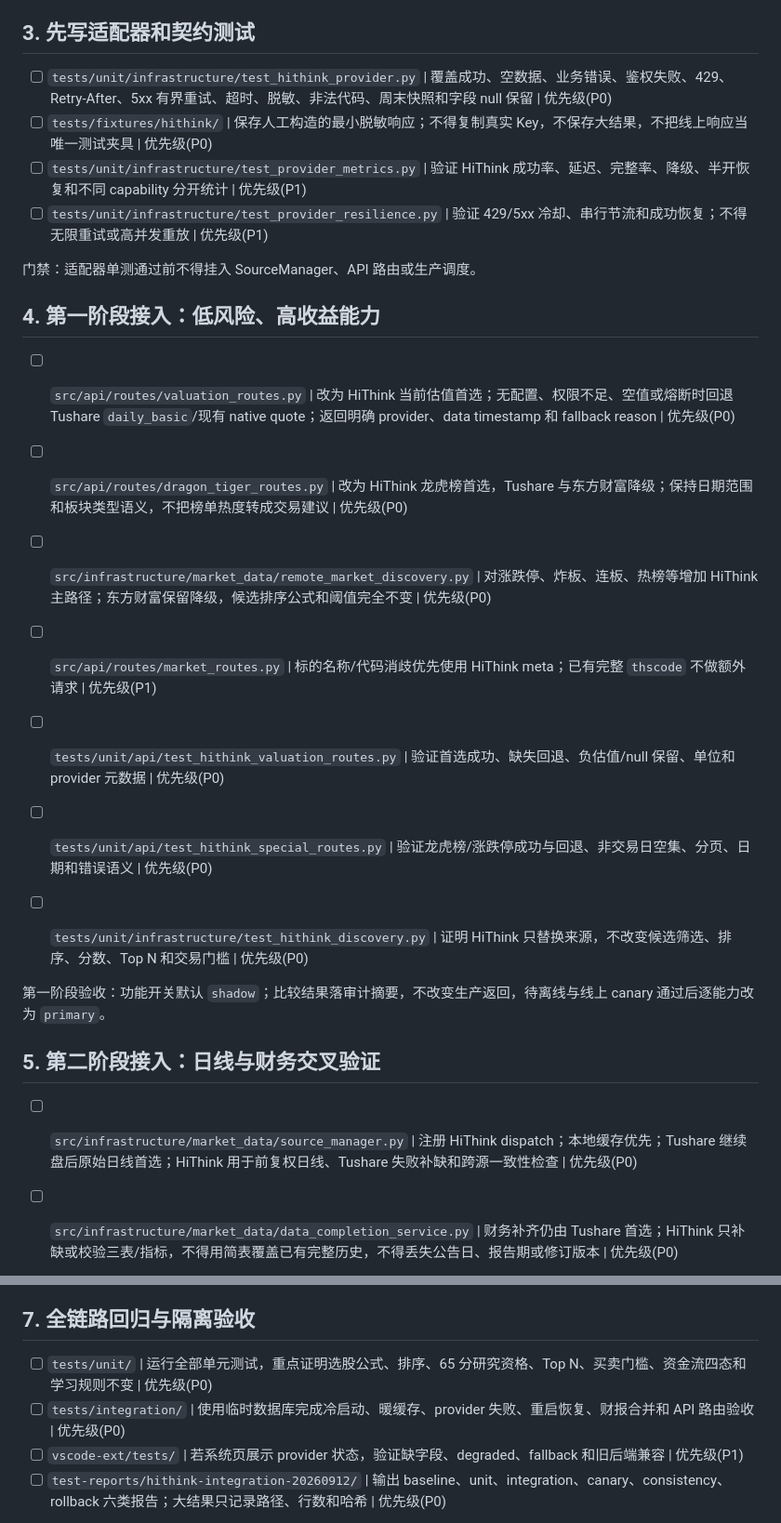
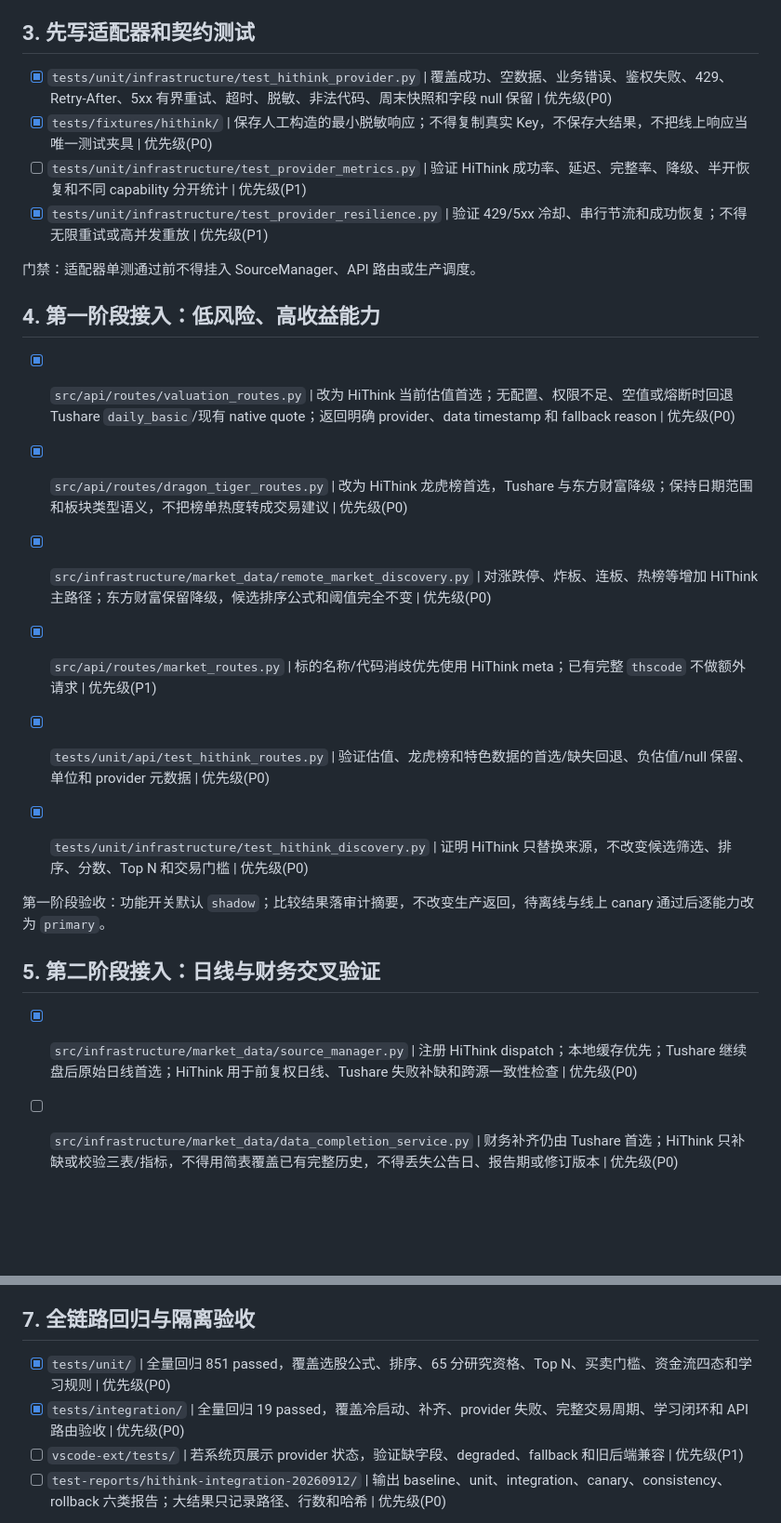
Before and after one commit to duritou/gupiao, a Markdown page: docs/luna-hithink-integration-20260912/dev-plan.md, 2 parts joined by grey strips. Shown at 93% size. GitHub-like rendering; blank space fills up the shorter version.

Commit message:
docs: sync HiThink execution checklist

```diff
--- a/docs/luna-hithink-integration-20260912/dev-plan.md
+++ b/docs/luna-hithink-integration-20260912/dev-plan.md
@@ -47,29 +47,28 @@
 
 ## 3. 先写适配器和契约测试
 
-- [ ] `tests/unit/infrastructure/test_hithink_provider.py` | 覆盖成功、空数据、业务错误、鉴权失败、429、Retry-After、5xx 有界重试、超时、脱敏、非法代码、周末快照和字段 null 保留 | 优先级(P0)
-- [ ] `tests/fixtures/hithink/` | 保存人工构造的最小脱敏响应；不得复制真实 Key，不保存大结果，不把线上响应当唯一测试夹具 | 优先级(P0)
+- [x] `tests/unit/infrastructure/test_hithink_provider.py` | 覆盖成功、空数据、业务错误、鉴权失败、429、Retry-After、5xx 有界重试、超时、脱敏、非法代码、周末快照和字段 null 保留 | 优先级(P0)
+- [x] `tests/fixtures/hithink/` | 保存人工构造的最小脱敏响应；不得复制真实 Key，不保存大结果，不把线上响应当唯一测试夹具 | 优先级(P0)
 - [ ] `tests/unit/infrastructure/test_provider_metrics.py` | 验证 HiThink 成功率、延迟、完整率、降级、半开恢复和不同 capability 分开统计 | 优先级(P1)
-- [ ] `tests/unit/infrastructure/test_provider_resilience.py` | 验证 429/5xx 冷却、串行节流和成功恢复；不得无限重试或高并发重放 | 优先级(P1)
+- [x] `tests/unit/infrastructure/test_provider_resilience.py` | 验证 429/5xx 冷却、串行节流和成功恢复；不得无限重试或高并发重放 | 优先级(P1)
 
 门禁：适配器单测通过前不得挂入 SourceManager、API 路由或生产调度。
 
 ## 4. 第一阶段接入：低风险、高收益能力
 
-- [ ] `src/api/routes/valuation_routes.py` | 改为 HiThink 当前估值首选；无配置、权限不足、空值或熔断时回退 Tushare `daily_basic`/现有 native quote；返回明确 provider、data timestamp 和 fallback reason | 优先级(P0)
-- [ ] `src/api/routes/dragon_tiger_routes.py` | 改为 HiThink 龙虎榜首选，Tushare 与东方财富降级；保持日期范围和板块类型语义，不把榜单热度转成交易建议 | 优先级(P0)
-- [ ] `src/infrastructure/market_data/remote_market_discovery.py` | 对涨跌停、炸板、连板、热榜等增加 HiThink 主路径；东方财富保留降级，候选排序公式和阈值完全不变 | 优先级(P0)
-- [ ] `src/api/routes/market_routes.py` | 标的名称/代码消歧优先使用 HiThink meta；已有完整 `thscode` 不做额外请求 | 优先级(P1)
+- [x] `src/api/routes/valuation_routes.py` | 改为 HiThink 当前估值首选；无配置、权限不足、空值或熔断时回退 Tushare `daily_basic`/现有 native quote；返回明确 provider、data timestamp 和 fallback reason | 优先级(P0)
+- [x] `src/api/routes/dragon_tiger_routes.py` | 改为 HiThink 龙虎榜首选，Tushare 与东方财富降级；保持日期范围和板块类型语义，不把榜单热度转成交易建议 | 优先级(P0)
+- [x] `src/infrastructure/market_data/remote_market_discovery.py` | 对涨跌停、炸板、连板、热榜等增加 HiThink 主路径；东方财富保留降级，候选排序公式和阈值完全不变 | 优先级(P0)
+- [x] `src/api/routes/market_routes.py` | 标的名称/代码消歧优先使用 HiThink meta；已有完整 `thscode` 不做额外请求 | 优先级(P1)
 
-- [ ] `tests/unit/api/test_hithink_valuation_routes.py` | 验证首选成功、缺失回退、负估值/null 保留、单位和 provider 元数据 | 优先级(P0)
-- [ ] `tests/unit/api/test_hithink_special_routes.py` | 验证龙虎榜/涨跌停成功与回退、非交易日空集、分页、日期和错误语义 | 优先级(P0)
-- [ ] `tests/unit/infrastructure/test_hithink_discovery.py` | 证明 HiThink 只替换来源，不改变候选筛选、排序、分数、Top N 和交易门槛 | 优先级(P0)
+- [x] `tests/unit/api/test_hithink_routes.py` | 验证估值、龙虎榜和特色数据的首选/缺失回退、负估值/null 保留、单位和 provider 元数据 | 优先级(P0)
+- [x] `tests/unit/infrastructure/test_hithink_discovery.py` | 证明 HiThink 只替换来源，不改变候选筛选、排序、分数、Top N 和交易门槛 | 优先级(P0)
 
 第一阶段验收：功能开关默认 `shadow`；比较结果落审计摘要，不改变生产返回，待离线与线上 canary 通过后逐能力改为 `primary`。
 
 ## 5. 第二阶段接入：日线与财务交叉验证
 
-- [ ] `src/infrastructure/market_data/source_manager.py` | 注册 HiThink dispatch；本地缓存优先；Tushare 继续盘后原始日线首选；HiThink 用于前复权日线、Tushare 失败补缺和跨源一致性检查 | 优先级(P0)
+- [x] `src/infrastructure/market_data/source_manager.py` | 注册 HiThink dispatch；本地缓存优先；Tushare 继续盘后原始日线首选；HiThink 用于前复权日线、Tushare 失败补缺和跨源一致性检查 | 优先级(P0)
 - [ ] `src/infrastructure/market_data/data_completion_service.py` | 财务补齐仍由 Tushare 首选；HiThink 只补缺或校验三表/指标，不得用简表覆盖已有完整历史，不得丢失公告日、报告期或修订版本 | 优先级(P0)
 - [ ] `src/infrastructure/storage/market_database.py` | 如现有表不能表达来源与修订，只做向后兼容扩展：保存 provider、fetched_at、report period、announcement time、request_id hash 和字段完整率；先在隔离副本迁移 | 优先级(P0)
 - [ ] `src/infrastructure/market_data/provider_metrics.py` | 按 provider + capability 计算成功率、P50/P95、完整率、一致性与新鲜度；样本不足不能自动晋级 | 优先级(P1)
@@ -104,8 +103,8 @@
 
 ## 7. 全链路回归与隔离验收
 
-- [ ] `tests/unit/` | 运行全部单元测试，重点证明选股公式、排序、65 分研究资格、Top N、买卖门槛、资金流四态和学习规则不变 | 优先级(P0)
-- [ ] `tests/integration/` | 使用临时数据库完成冷启动、暖缓存、provider 失败、重启恢复、财报合并和 API 路由验收 | 优先级(P0)
+- [x] `tests/unit/` | 全量回归 851 passed，覆盖选股公式、排序、65 分研究资格、Top N、买卖门槛、资金流四态和学习规则 | 优先级(P0)
+- [x] `tests/integration/` | 全量回归 19 passed，覆盖冷启动、补齐、provider 失败、完整交易周期、学习闭环和 API 路由验收 | 优先级(P0)
 - [ ] `vscode-ext/tests/` | 若系统页展示 provider 状态，验证缺字段、degraded、fallback 和旧后端兼容 | 优先级(P1)
 - [ ] `test-reports/hithink-integration-20260912/` | 输出 baseline、unit、integration、canary、consistency、rollback 六类报告；大结果只记录路径、行数和哈希 | 优先级(P0)
 
```
Also changed, not shown: other parts of docs/luna-hithink-integration-20260912/dev-plan.md (+17 -17 lines).
